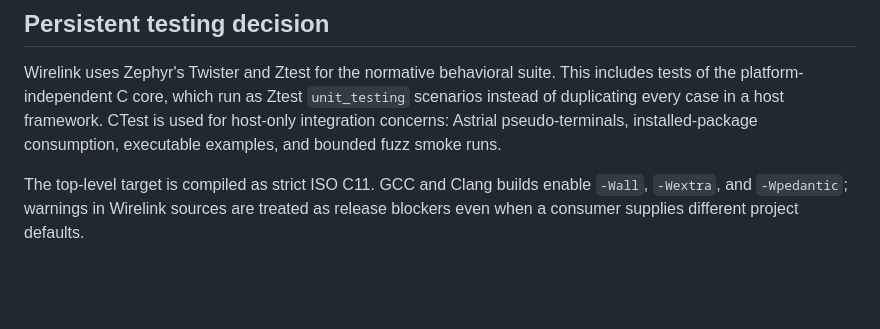
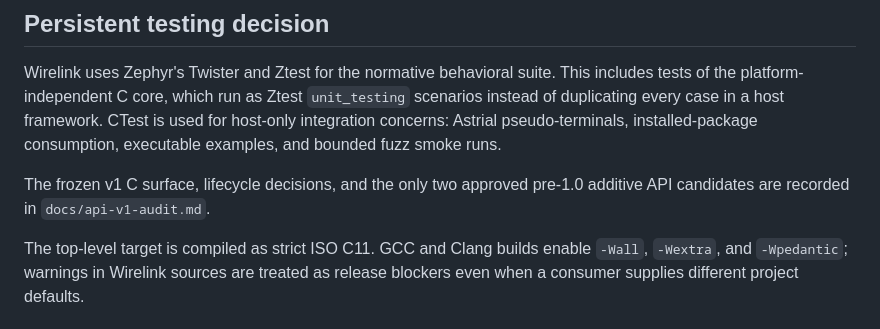
Before and after one commit to starwey604/wirelink, a Markdown page: docs/development.md, the part around the change. GitHub-like rendering; blank space fills up the shorter version.

```diff
--- a/docs/development.md
+++ b/docs/development.md
@@ -44,6 +44,9 @@ This includes tests of the platform-independent C core, which run as Ztest
 CTest is used for host-only integration concerns: Astrial pseudo-terminals,
 installed-package consumption, executable examples, and bounded fuzz smoke
 runs.
+
+The frozen v1 C surface, lifecycle decisions, and the only two approved
+pre-1.0 additive API candidates are recorded in `docs/api-v1-audit.md`.
 
 The top-level target is compiled as strict ISO C11. GCC and Clang builds enable
 `-Wall`, `-Wextra`, and `-Wpedantic`; warnings in Wirelink sources are treated
```
Also changed, not shown: README.md (+3 -1 lines), docs/api-v1-audit.md (added, +105 -0 lines).
